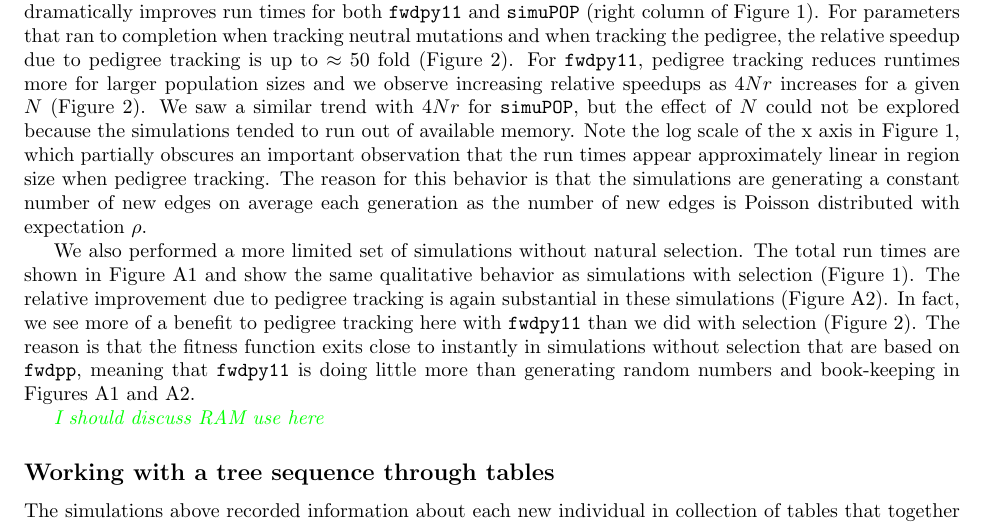
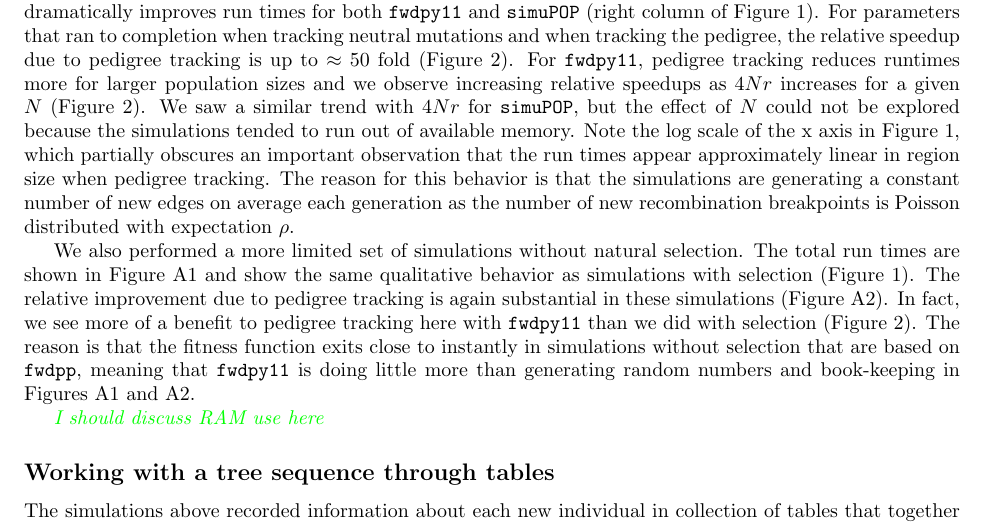
Before and after one commit to petrelharp/ftprime_ms, a LaTeX paper (forwards_paper.tex): part of page 3 of 20, cut so that both start at the same text. Compiled offline with pdfLaTeX.

Commit message:
clarify that rec breaks != edges

```diff
--- a/forwards_paper.tex
+++ b/forwards_paper.tex
@@ -254,8 +254,9 @@ population sizes and we observe increasing relative speedups as $4Nr$ increases
 could not be explored because the simulations tended to run out of available memory.
   Note the log scale of the x axis in Figure~\ref{fig:runtimes_selection}, which
 partially obscures an important observation that the run times appear approximately linear in region size when pedigree
-tracking.  The reason for this behavior is that the simulations are generating a constant number of new edges on average
-each generation as the number of new edges is Poisson distributed with expectation $\rho$.
+tracking.  The reason for this behavior is that the simulations are generating a constant number of new edges on
+average
+each generation as the number of new recombination breakpoints is Poisson distributed with expectation $\rho$.
 
 \begin{figure}
     \includegraphics[]{sims/rawspeed}
```
